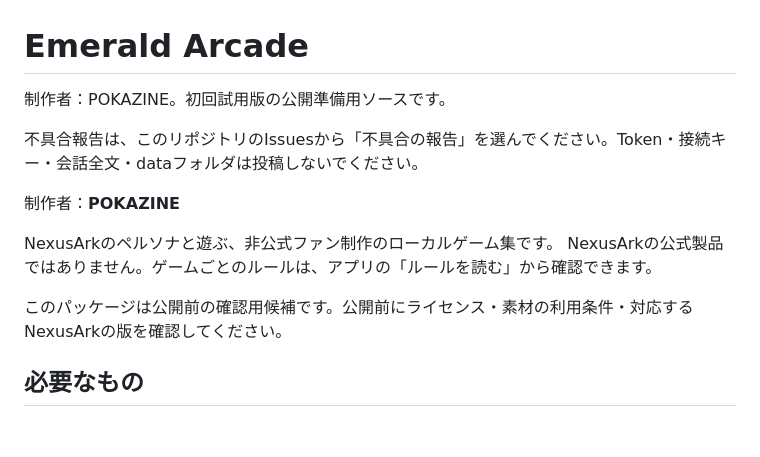
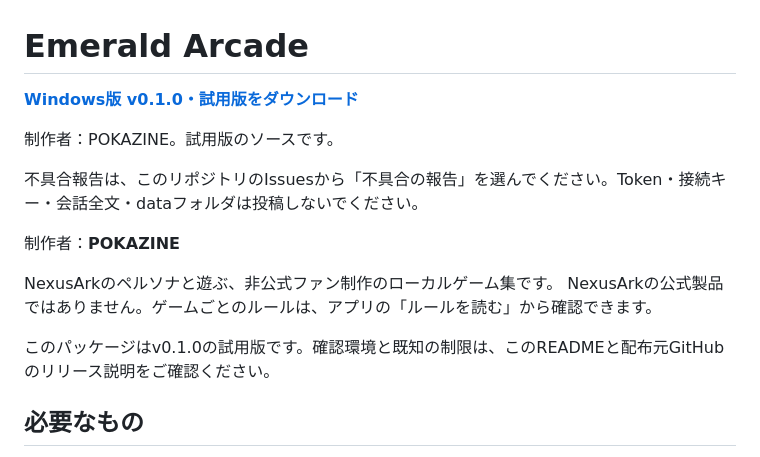
Before and after one commit to POKAZINE/Emerald-Arcade, a Markdown page: README.md, the part around the change. Rendered like a GitHub page; blank space fills up the shorter version.

Commit message:
Document v0.1.0 preview release and download

```diff
--- a/README.md
+++ b/README.md
@@ -1,6 +1,8 @@
 # Emerald Arcade
 
-制作者：POKAZINE。初回試用版の公開準備用ソースです。
+**[Windows版 v0.1.0・試用版をダウンロード](https://github.com/POKAZINE/Emerald-Arcade/releases/tag/v0.1.0)**
+
+制作者：POKAZINE。試用版のソースです。
 
 不具合報告は、このリポジトリのIssuesから「不具合の報告」を選んでください。Token・接続キー・会話全文・dataフォルダは投稿しないでください。
 
@@ -9,7 +11,7 @@
 NexusArkのペルソナと遊ぶ、非公式ファン制作のローカルゲーム集です。
 NexusArkの公式製品ではありません。ゲームごとのルールは、アプリの「ルールを読む」から確認できます。
 
-このパッケージは公開前の確認用候補です。公開前にライセンス・素材の利用条件・対応するNexusArkの版を確認してください。
+このパッケージはv0.1.0の試用版です。確認環境と既知の制限は、このREADMEと配布元GitHubのリリース説明をご確認ください。
 
 ## 必要なもの
 
```
Also changed, not shown: distribution/README.md (+1 -1 lines).
